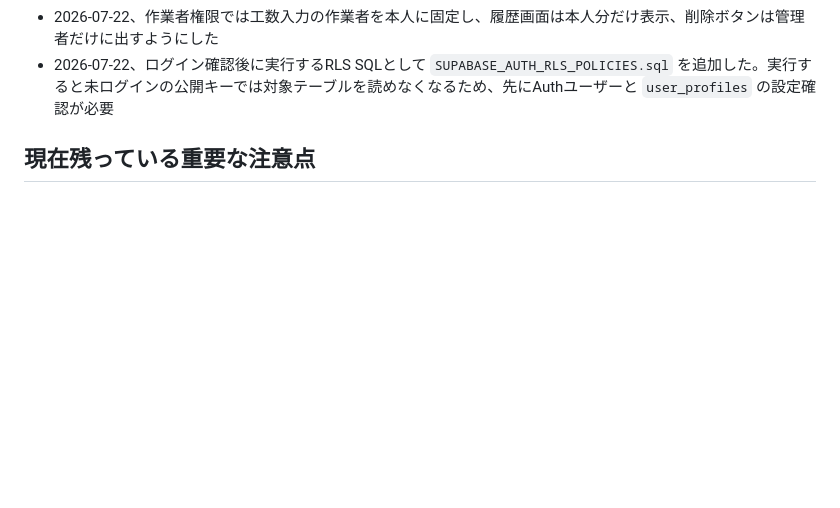
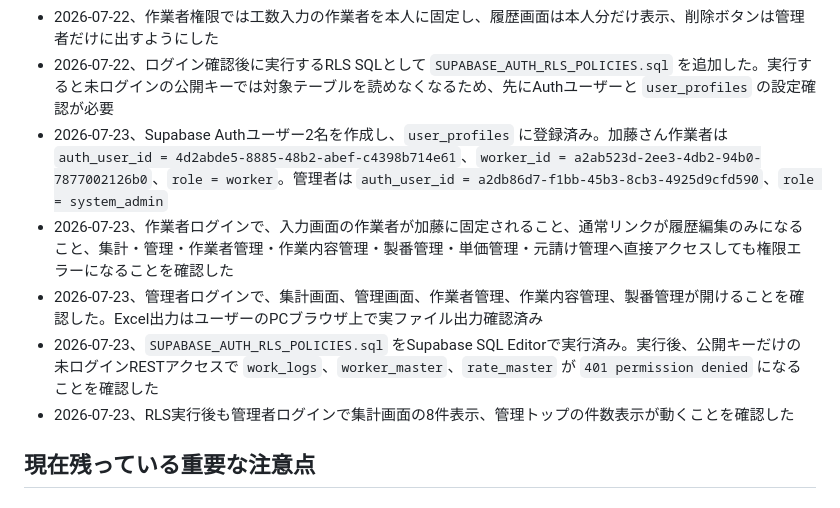
Before and after one commit to mikirealk17-cpu/kosu-app, a Markdown page: NEXT_CHAT_HANDOFF.md, the part around one of its changes. Rendered like a GitHub page; blank space fills up the shorter version.

```diff
--- a/NEXT_CHAT_HANDOFF.md
+++ b/NEXT_CHAT_HANDOFF.md
@@ -119,6 +119,11 @@
 - 2026-07-22、Supabase Auth前提の `login.html`、`login.js`、共通認証ガード `auth.js` を追加した。未ログイン時はログイン画面へ移動し、作業者は工数入力と本人履歴だけ、管理者は集計・Excel出力・各マスタ管理を使える方針にした
 - 2026-07-22、作業者権限では工数入力の作業者を本人に固定し、履歴画面は本人分だけ表示、削除ボタンは管理者だけに出すようにした
 - 2026-07-22、ログイン確認後に実行するRLS SQLとして `SUPABASE_AUTH_RLS_POLICIES.sql` を追加した。実行すると未ログインの公開キーでは対象テーブルを読めなくなるため、先にAuthユーザーと `user_profiles` の設定確認が必要
+- 2026-07-23、Supabase Authユーザー2名を作成し、`user_profiles` に登録済み。加藤さん作業者は `auth_user_id = 4d2abde5-8885-48b2-abef-c4398b714e61`、`worker_id = a2ab523d-2ee3-4db2-94b0-7877002126b0`、`role = worker`。管理者は `auth_user_id = a2db86d7-f1bb-45b3-8cb3-4925d9cfd590`、`role = system_admin`
+- 2026-07-23、作業者ログインで、入力画面の作業者が加藤に固定されること、通常リンクが履歴編集のみになること、集計・管理・作業者管理・作業内容管理・製番管理・単価管理・元請け管理へ直接アクセスしても権限エラーになることを確認した
+- 2026-07-23、管理者ログインで、集計画面、管理画面、作業者管理、作業内容管理、製番管理が開けることを確認した。Excel出力はユーザーのPCブラウザ上で実ファイル出力確認済み
+- 2026-07-23、`SUPABASE_AUTH_RLS_POLICIES.sql` をSupabase SQL Editorで実行済み。実行後、公開キーだけの未ログインRESTアクセスで `work_logs`、`worker_master`、`rate_master` が `401 permission denied` になることを確認した
+- 2026-07-23、RLS実行後も管理者ログインで集計画面の8件表示、管理トップの件数表示が動くことを確認した
 
 ## 現在残っている重要な注意点
 
```
Also changed, not shown: other parts of NEXT_CHAT_HANDOFF.md (+23 -14 lines).
